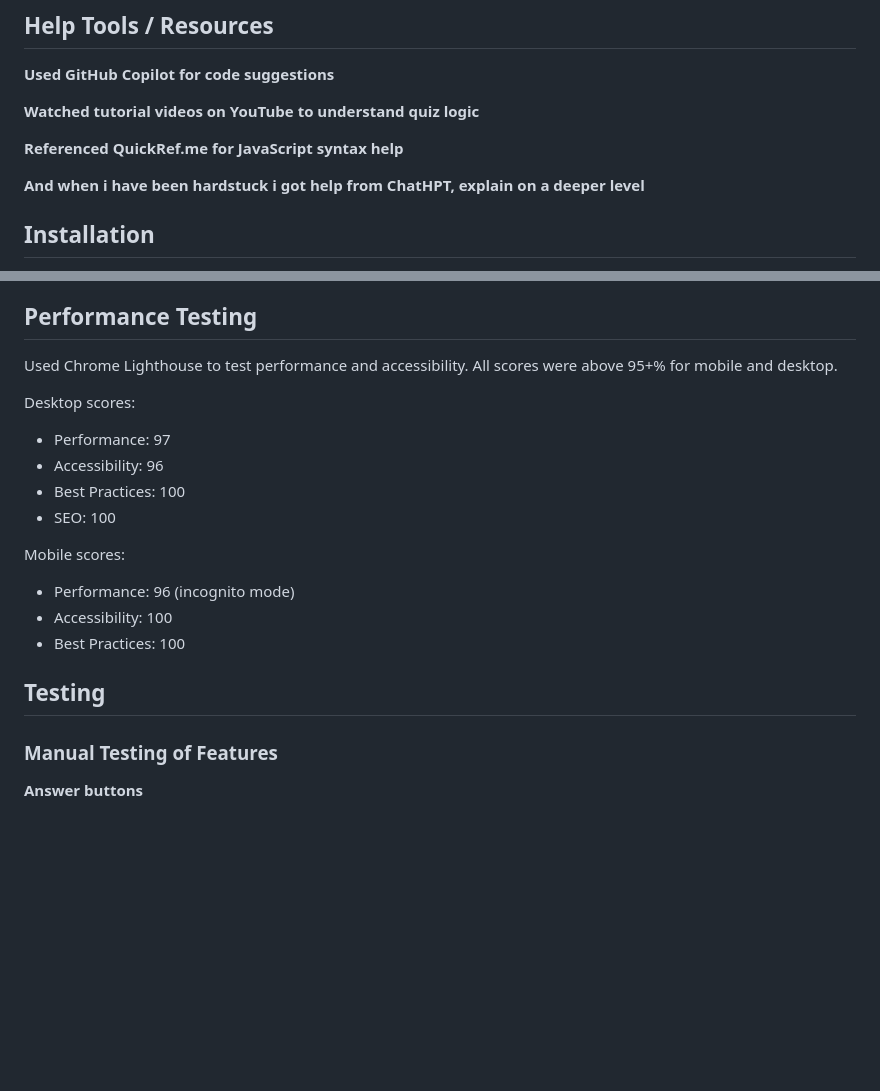
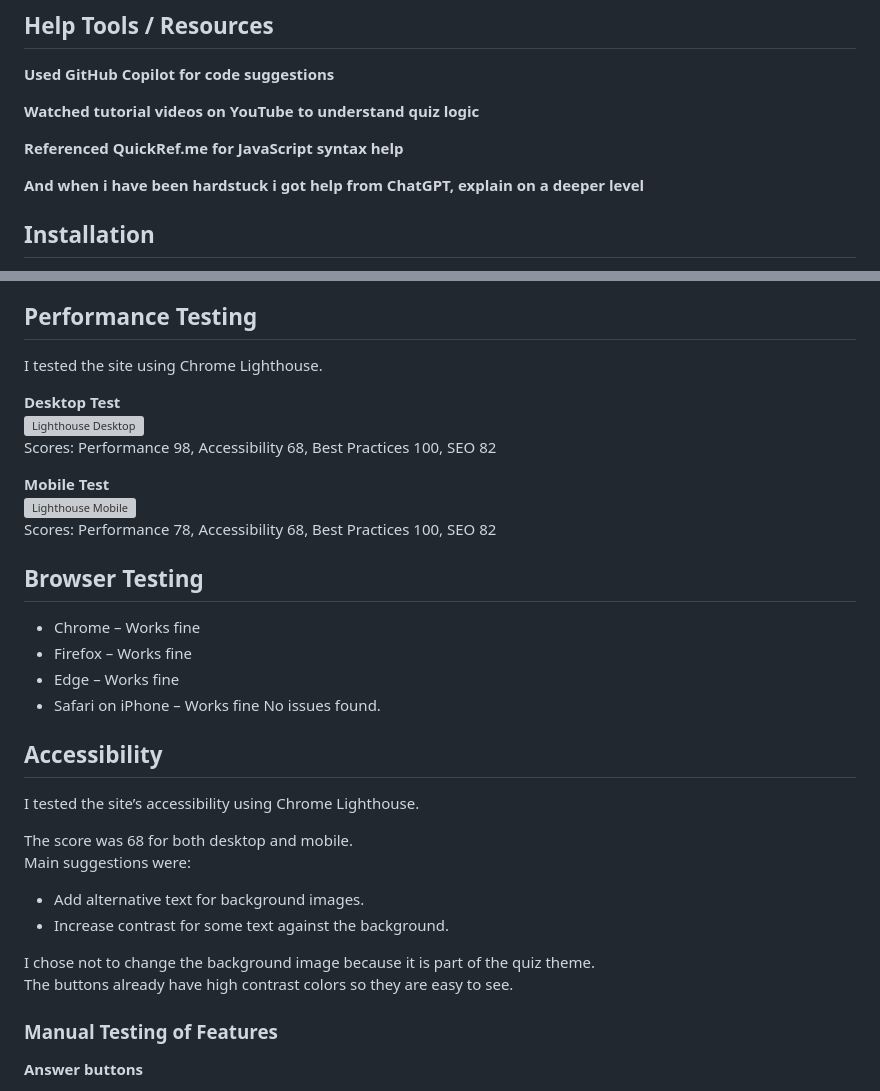
Before and after one commit to mathiase4/Vibe-Check, a Markdown page: README.md, 2 parts joined by grey strips. Rendered like a GitHub page; blank space fills up the shorter version; grey boxes are pictures that could not be loaded.

```diff
--- a/README.md
+++ b/README.md
@@ -95,7 +95,7 @@ The layout is kept simple so users can focus on the quiz without distractions.
 
 **Referenced QuickRef.me for JavaScript syntax help**
 
-**And when i have been hardstuck i got help from ChatHPT, explain on a deeper level**
+**And when i have been hardstuck i got help from ChatGPT, explain on a deeper level**
 
 ## Installation
 
@@ -157,22 +157,35 @@ You can visit the live quiz here:
 
 ## Performance Testing
 
-Used Chrome Lighthouse to test performance and accessibility.
-All scores were above 95+% for mobile and desktop.
+I tested the site using Chrome Lighthouse.
 
-Desktop scores:
-- Performance: 97
-- Accessibility: 96
-- Best Practices: 100
-- SEO: 100
+**Desktop Test**
+![Lighthouse Desktop](assets/screenshots/devtoolsdesktop.png)
+Scores: Performance 98, Accessibility 68, Best Practices 100, SEO 82
 
-Mobile scores:
-- Performance: 96 (incognito mode)
-- Accessibility: 100
-- Best Practices: 100
+**Mobile Test**
+![Lighthouse Mobile](assets/screenshots/devtoolsmobile.png)
+Scores: Performance 78, Accessibility 68, Best Practices 100, SEO 82
 
+## Browser Testing
+- Chrome – Works fine
+- Firefox – Works fine
+- Edge – Works fine
+- Safari on iPhone – Works fine
+  No issues found.
 
-## Testing
+## Accessibility
+
+I tested the site’s accessibility using Chrome Lighthouse.
+
+The score was 68 for both desktop and mobile.
+Main suggestions were:
+- Add alternative text for background images.
+- Increase contrast for some text against the background.
+
+I chose not to change the background image because it is part of the quiz theme.
+The buttons already have high contrast colors so they are easy to see.
+
 
 
 ### Manual Testing of Features
```
Also changed, not shown: other parts of README.md (+1 -1 lines).
